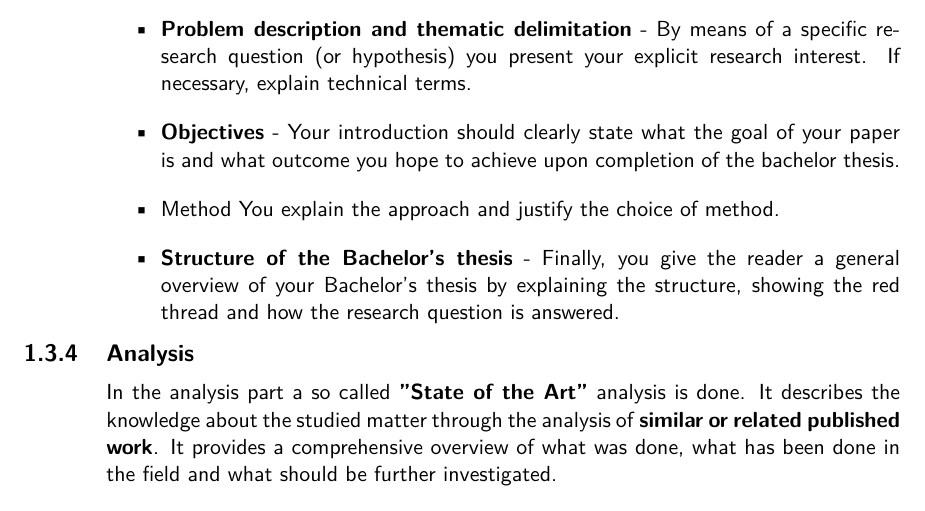
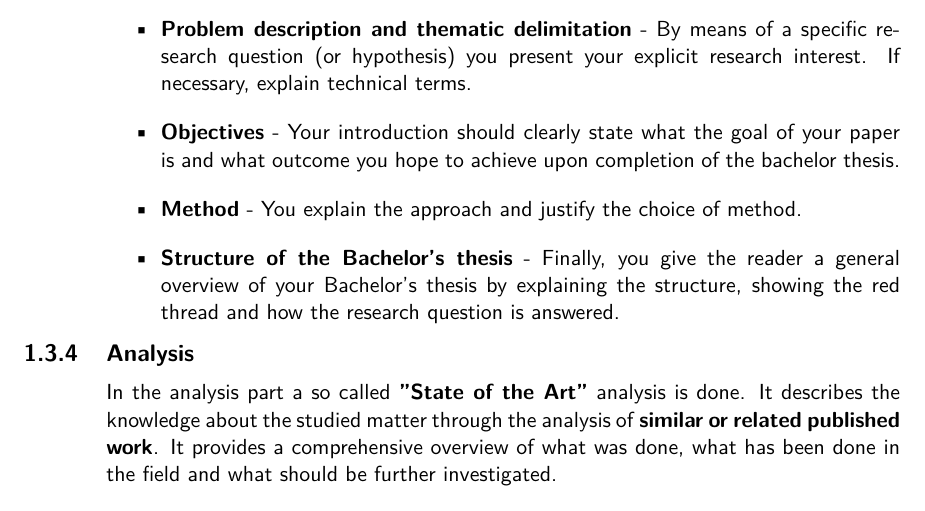
Before and after one commit to hei-templates/hevs-latextemplate-thesis, a LaTeX thesis (guide-to-thesis.tex): part of page 6 of 33, cut so that both start at the same text. The pictures show the PDF file guide-to-thesis.pdf that the author committed with the source.

Commit message:
FIX: bold font in gtt ADD: more verbose Makefile

```diff
--- a/guide-to-thesis.tex
+++ b/guide-to-thesis.tex
@@ -188,7 +188,7 @@ The introduction should have the following content:
   \item \textbf{Relevance of the topic & motivation} - You justify the relevance of your topic (scientifically) and place it in the context of your field. In addition, it is often required that you disclose your personal motivation.
   \item \textbf{Problem description and thematic delimitation} - By means of a specific research question (or hypothesis) you present your explicit research interest. If necessary, explain technical terms.
   \item \textbf{Objectives} - Your introduction should clearly state what the goal of your paper is and what outcome you hope to achieve upon completion of the bachelor thesis.
-  \item Method You explain the approach and justify the choice of method.
+  \item \textbf{Method} - You explain the approach and justify the choice of method.
   \item \textbf{Structure of the Bachelor's thesis} - Finally, you give the reader a general overview of your Bachelor's thesis by explaining the structure, showing the red thread and how the research question is answered.
 \end{itemize}
 
```
Also changed, not shown: Makefile, guide-to-thesis.pdf.
